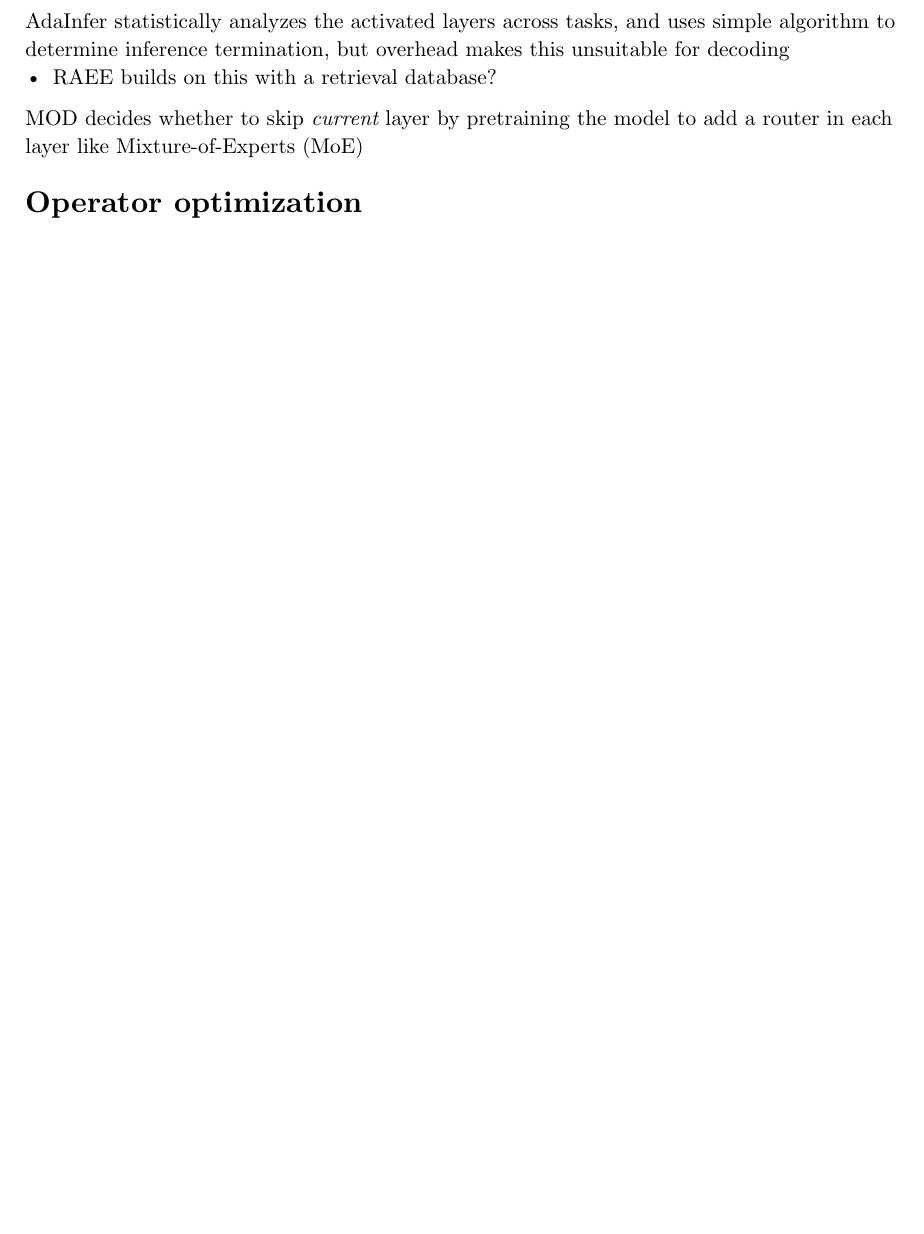
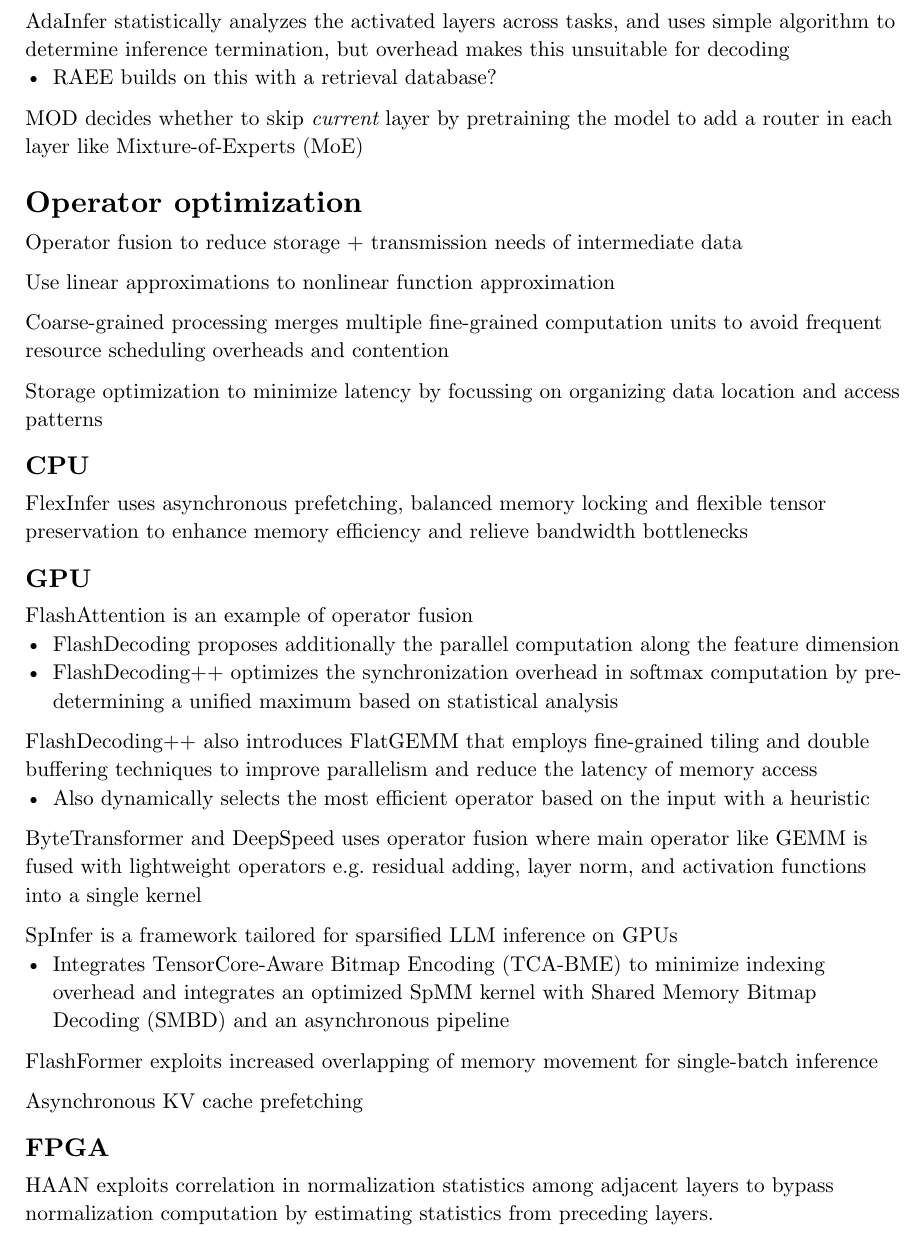
Before and after one commit to Paroxysmisch/phd-notes, a Typst document (llm_inference_acceleration/summary/main.typ): part of page 9 of 9, cut so that both start at the same text, the shorter picture padded with empty space. Compiled offline with Typst 0.15.

Commit message:
Added notes on operator optimization.

```diff
--- a/llm_inference_acceleration/summary/main.typ
+++ b/llm_inference_acceleration/summary/main.typ
@@ -310,3 +310,33 @@
 MOD decides whether to skip _current_ layer by pretraining the model to add a router in each layer like Mixture-of-Experts (MoE)
 
 = Operator optimization
+Operator fusion to reduce storage + transmission needs of intermediate data
+
+Use linear approximations to nonlinear function approximation
+
+Coarse-grained processing merges multiple fine-grained computation units to avoid frequent resource scheduling overheads and contention
+
+Storage optimization to minimize latency by focussing on organizing data location and access patterns
+
+== CPU
+FlexInfer uses asynchronous prefetching, balanced memory locking and flexible tensor preservation to enhance memory efficiency and relieve bandwidth bottlenecks
+
+== GPU
+FlashAttention is an example of operator fusion
+- FlashDecoding proposes additionally the parallel computation along the feature dimension
+- FlashDecoding++ optimizes the synchronization overhead in softmax computation by pre-determining a unified maximum based on statistical analysis
+
+FlashDecoding++ also introduces FlatGEMM that employs fine-grained tiling and double buffering techniques to improve parallelism and reduce the latency of memory access
+- Also dynamically selects the most efficient operator based on the input with a heuristic
+
+ByteTransformer and DeepSpeed uses operator fusion where main operator like GEMM is fused with lightweight operators e.g. residual adding, layer norm, and activation functions into a single kernel
+
+SpInfer is a framework tailored for sparsified LLM inference on GPUs
+- Integrates TensorCore-Aware Bitmap Encoding (TCA-BME) to minimize indexing overhead and integrates an optimized SpMM kernel with Shared Memory Bitmap Decoding (SMBD) and an asynchronous pipeline
+
+FlashFormer exploits increased overlapping of memory movement for single-batch inference
+
+Asynchronous KV cache prefetching
+
+== FPGA
+HAAN exploits correlation in normalization statistics among adjacent layers to bypass normalization computation by estimating statistics from preceding layers.
```
